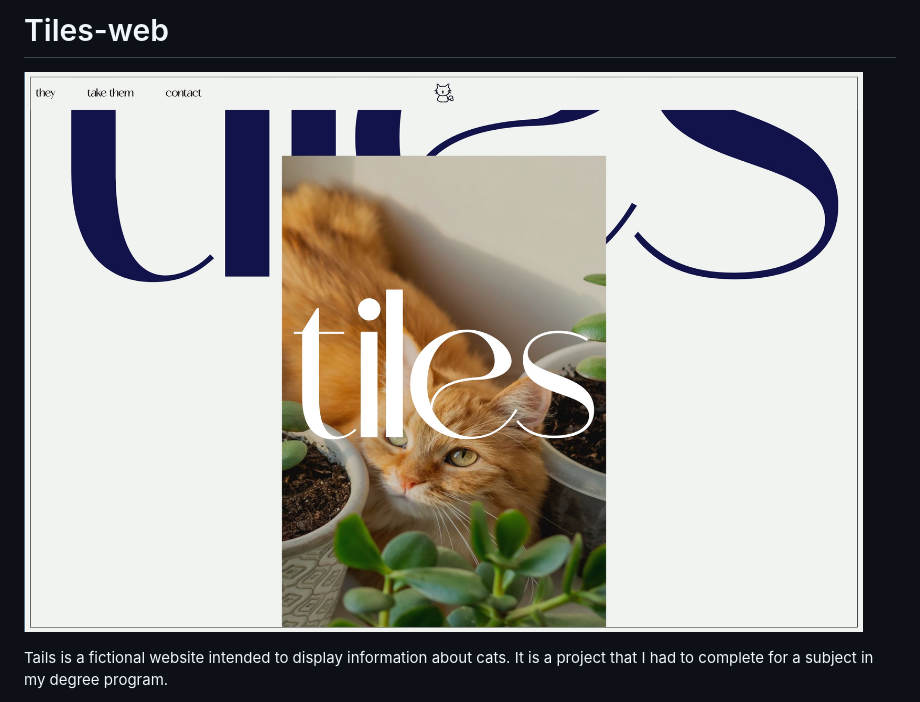
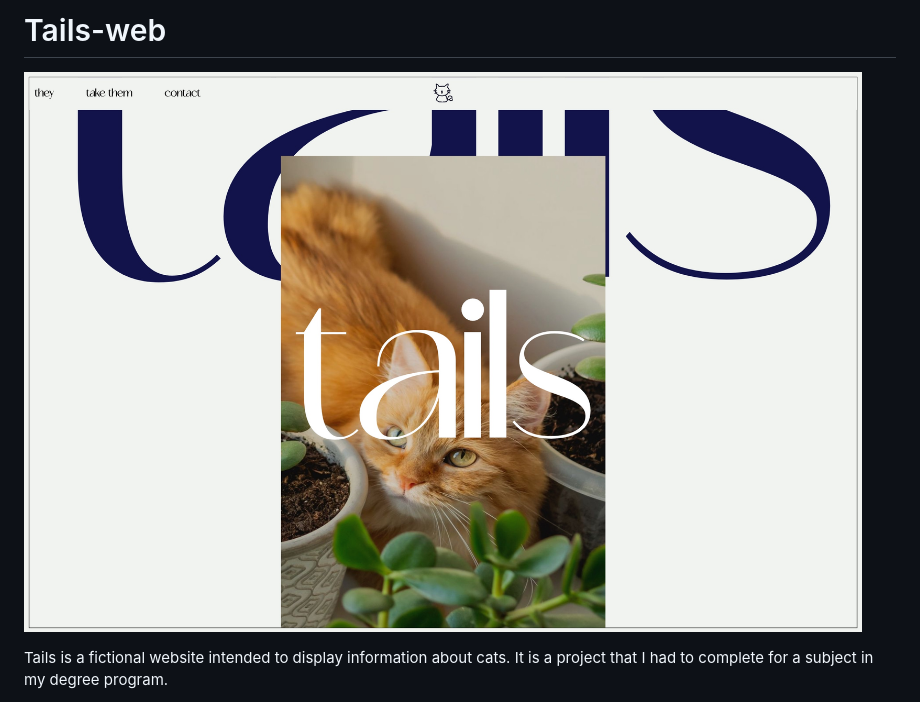
Before and after one commit to vieitesss/Tails-web, a Markdown page: README.md, the part around the change. GitHub-like rendering; pictures changed too: assets/main.jpeg.

Commit message:
fix: change tiles with tails (i'm idiot)

```diff
--- a/README.md
+++ b/README.md
@@ -1,4 +1,4 @@
-# Tiles-web
+# Tails-web
 
 ![./assets/main.jpeg](./assets/main.jpeg)
 
```
Also changed, not shown: 3 other files.
